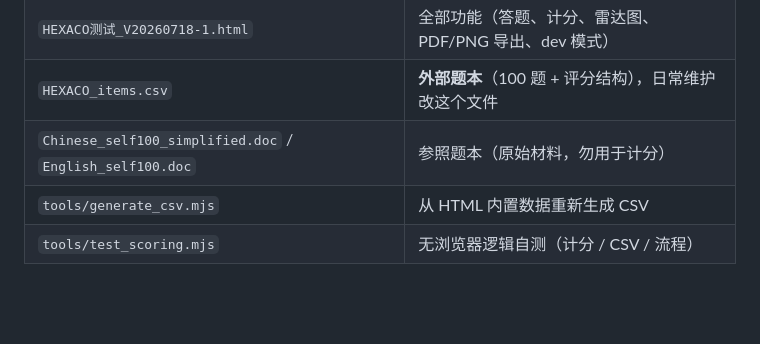
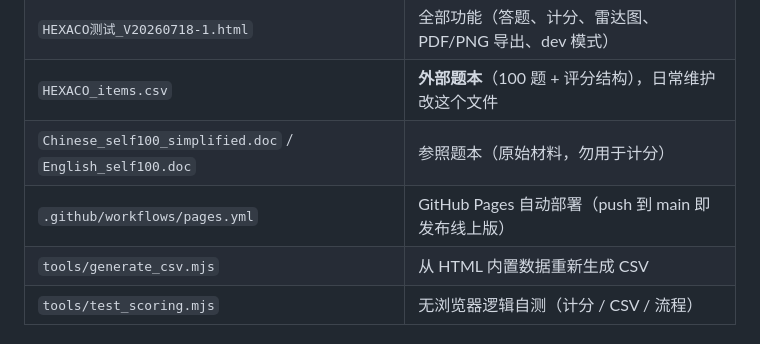
Before and after one commit to Poro789/hexaco-test, a Markdown page: README.md, the part around the change. GitHub-like rendering; blank space fills up the shorter version.

Commit message:
docs: README 补充 Pages 部署工作流说明

```diff
--- a/README.md
+++ b/README.md
@@ -11,6 +11,7 @@
 | `HEXACO测试_V20260718-1.html` | 全部功能（答题、计分、雷达图、PDF/PNG 导出、dev 模式） |
 | `HEXACO_items.csv` | **外部题本**（100 题 + 评分结构），日常维护改这个文件 |
 | `Chinese_self100_simplified.doc` / `English_self100.doc` | 参照题本（原始材料，勿用于计分） |
+| `.github/workflows/pages.yml` | GitHub Pages 自动部署（push 到 main 即发布线上版） |
 | `tools/generate_csv.mjs` | 从 HTML 内置数据重新生成 CSV |
 | `tools/test_scoring.mjs` | 无浏览器逻辑自测（计分 / CSV / 流程） |
 
```
